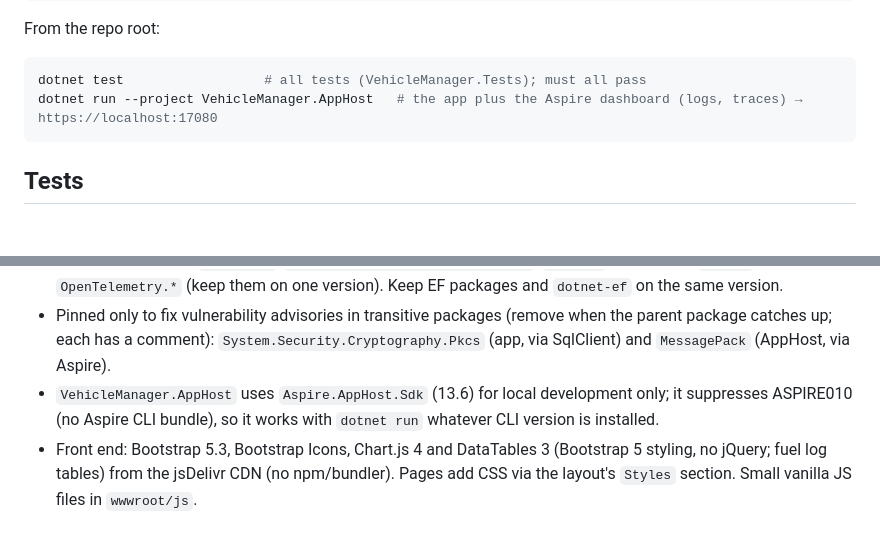
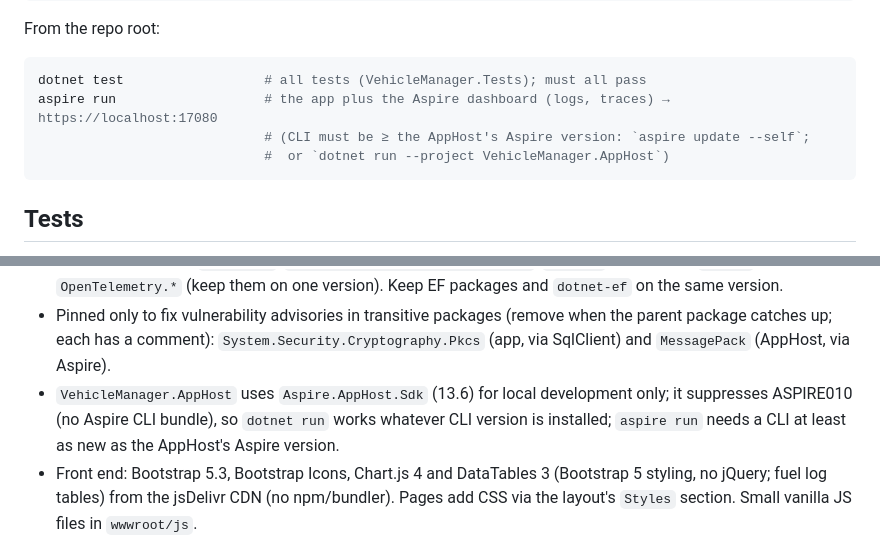
Before and after one commit to doowruc/GreenHedges.Collectors, a Markdown page: src/VehicleManager/CLAUDE.md, 2 parts joined by grey strips. Rendered like a GitHub page; blank space fills up the shorter version.

````diff
--- a/src/VehicleManager/CLAUDE.md
+++ b/src/VehicleManager/CLAUDE.md
@@ -20,7 +20,9 @@ From the repo root:
 
 ```bash
 dotnet test                  # all tests (VehicleManager.Tests); must all pass
-dotnet run --project VehicleManager.AppHost   # the app plus the Aspire dashboard (logs, traces) → https://localhost:17080
+aspire run                   # the app plus the Aspire dashboard (logs, traces) → https://localhost:17080
+                             # (CLI must be ≥ the AppHost's Aspire version: `aspire update --self`;
+                             #  or `dotnet run --project VehicleManager.AppHost`)
 ```
 
 ## Tests
@@ -52,7 +54,8 @@ so test pages through the in-memory host rather than relying on the browser.
 - Pinned only to fix vulnerability advisories in transitive packages (remove when the parent package catches up; each has
   a comment): `System.Security.Cryptography.Pkcs` (app, via SqlClient) and `MessagePack` (AppHost, via Aspire).
 - `VehicleManager.AppHost` uses `Aspire.AppHost.Sdk` (13.6) for local development only; it suppresses ASPIRE010 (no
-  Aspire CLI bundle), so it works with `dotnet run` whatever CLI version is installed.
+  Aspire CLI bundle), so `dotnet run` works whatever CLI version is installed; `aspire run` needs a CLI at least as new
+  as the AppHost's Aspire version.
 - Front end: Bootstrap 5.3, Bootstrap Icons, Chart.js 4 and DataTables 3 (Bootstrap 5 styling, no jQuery; fuel log tables) from the jsDelivr CDN (no npm/bundler). Pages add CSS via the layout's `Styles` section. Small vanilla JS files in `wwwroot/js`.
 - en-GB culture throughout (dd/MM/yyyy, £). MPG uses UK gallons (4.54609 L).
 
````
Also changed, not shown: docs/vehicle-manager/README.md (+6 -4 lines).
